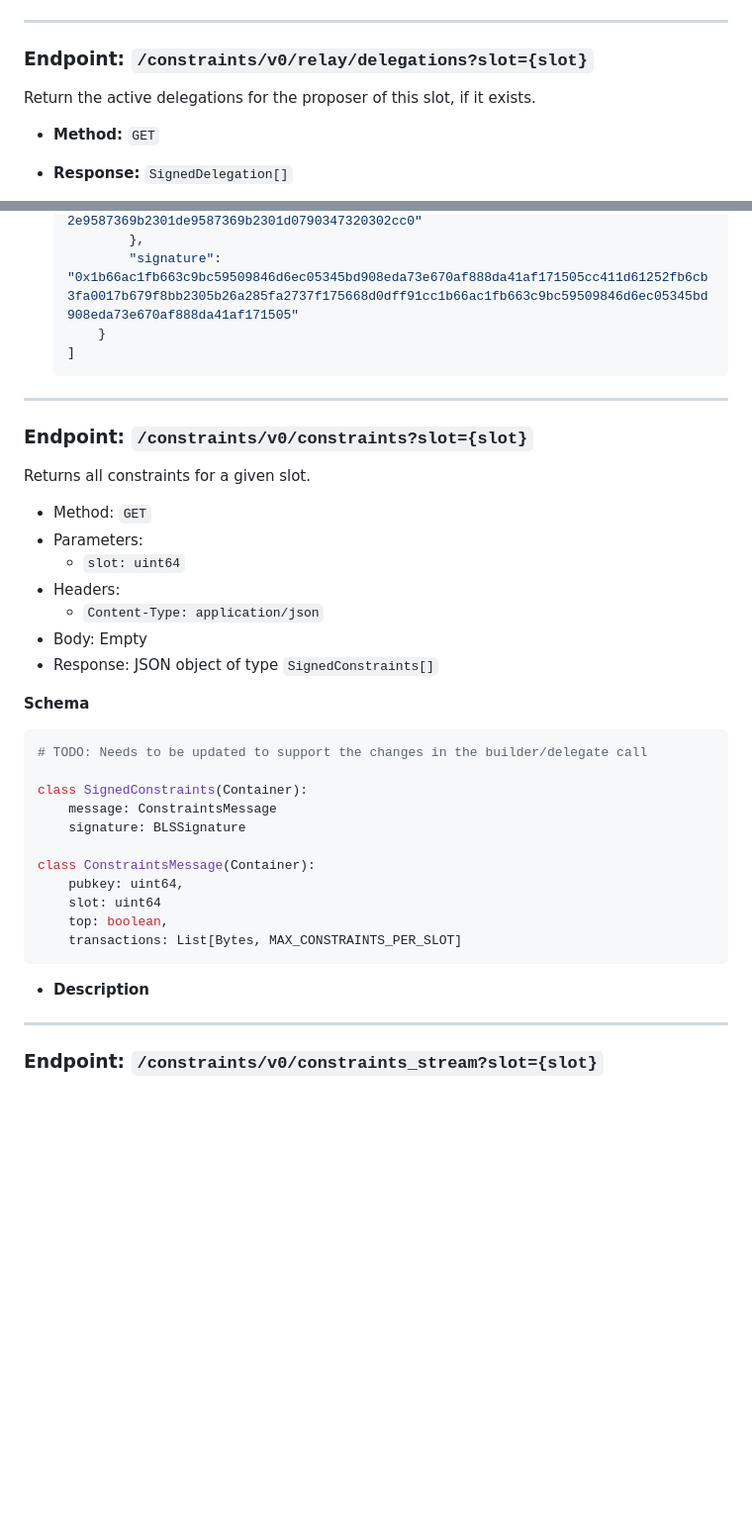
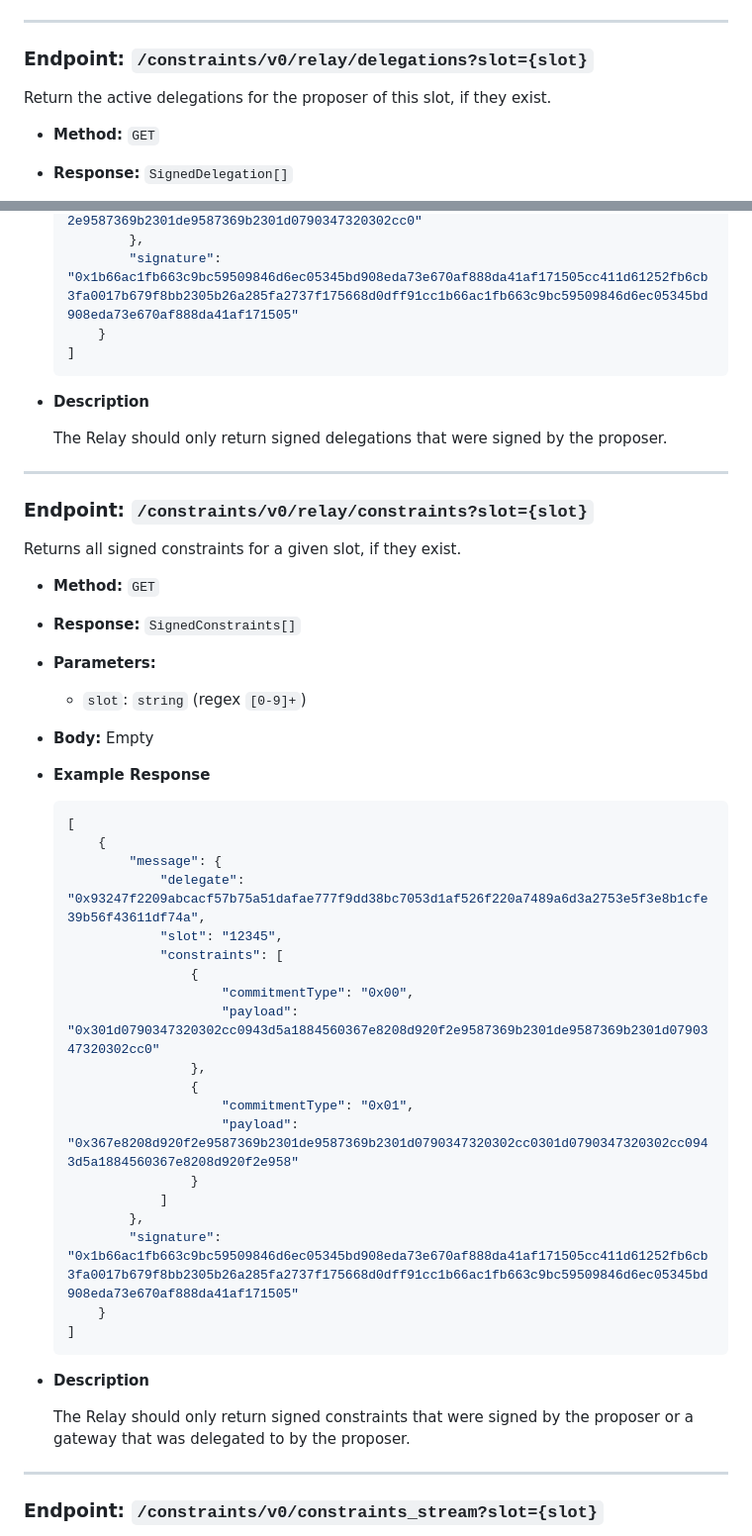
Before and after one commit to eth-fabric/constraints-specs, a Markdown page: specs/preconf-api.md, 2 parts joined by grey strips. Shown: that part at 99% size. Rendered like a GitHub page; blank space fills up the shorter version.

Commit message:
update GET /constraints content

````diff
--- a/specs/preconf-api.md
+++ b/specs/preconf-api.md
@@ -248,7 +248,7 @@ class ConstraintProofs(Container):
 
 ### Endpoint: `/constraints/v0/relay/delegations?slot={slot}`
 
-Return the active delegations for the proposer of this slot, if it exists.
+Return the active delegations for the proposer of this slot, if they exist.
 
 - **Method:** `GET`
 - **Response:** `SignedDelegation[]`
@@ -272,37 +272,48 @@ Return the active delegations for the proposer of this slot, if it exists.
     ]
     ```
 
+- **Description**
+
+    The Relay should only return signed delegations that were signed by the proposer.
+
 ---
 
-### Endpoint: `/constraints/v0/constraints?slot={slot}`
+### Endpoint: `/constraints/v0/relay/constraints?slot={slot}`
 
-Returns all constraints for a given slot.
+Returns all signed constraints for a given slot, if they exist.
 
-- Method: `GET`
-- Parameters:
-    - `slot: uint64`
-- Headers:
-    - `Content-Type: application/json`
-- Body: Empty
-- Response: JSON object of type `SignedConstraints[]`
+- **Method:** `GET`
+- **Response:** `SignedConstraints[]`
+- **Parameters:**
+    - `slot`: `string` (regex `[0-9]+`)
+- **Body:** Empty
 
-**Schema**
-
-```python
-# TODO: Needs to be updated to support the changes in the builder/delegate call
-
-class SignedConstraints(Container):
-    message: ConstraintsMessage
-    signature: BLSSignature
-
-class ConstraintsMessage(Container):
-    pubkey: uint64,
-    slot: uint64
-    top: boolean,
-    transactions: List[Bytes, MAX_CONSTRAINTS_PER_SLOT]
-```
+- **Example Response**
+    ```json
+    [
+        {
+            "message": {
+                "delegate": "0x93247f2209abcacf57b75a51dafae777f9dd38bc7053d1af526f220a7489a6d3a2753e5f3e8b1cfe39b56f43611df74a",
+                "slot": "12345",
+                "constraints": [
+                    {
+                        "commitmentType": "0x00",
+                        "payload": "0x301d0790347320302cc0943d5a1884560367e8208d920f2e9587369b2301de9587369b2301d0790347320302cc0"
+                    },
+                    {
+                        "commitmentType": "0x01",
+                        "payload": "0x367e8208d920f2e9587369b2301de9587369b2301d0790347320302cc0301d0790347320302cc0943d5a1884560367e8208d920f2e958"
+                    }
+                ]
+            },
+            "signature": "0x1b66ac1fb663c9bc59509846d6ec05345bd908eda73e670af888da41af171505cc411d61252fb6cb3fa0017b679f8bb2305b26a285fa2737f175668d0dff91cc1b66ac1fb663c9bc59509846d6ec05345bd908eda73e670af888da41af171505"
+        }
+    ]
+    ```
 
 - **Description**
+
+    The Relay should only return signed constraints that were signed by the proposer or a gateway that was delegated to by the proposer.
 
 ---
 
````
